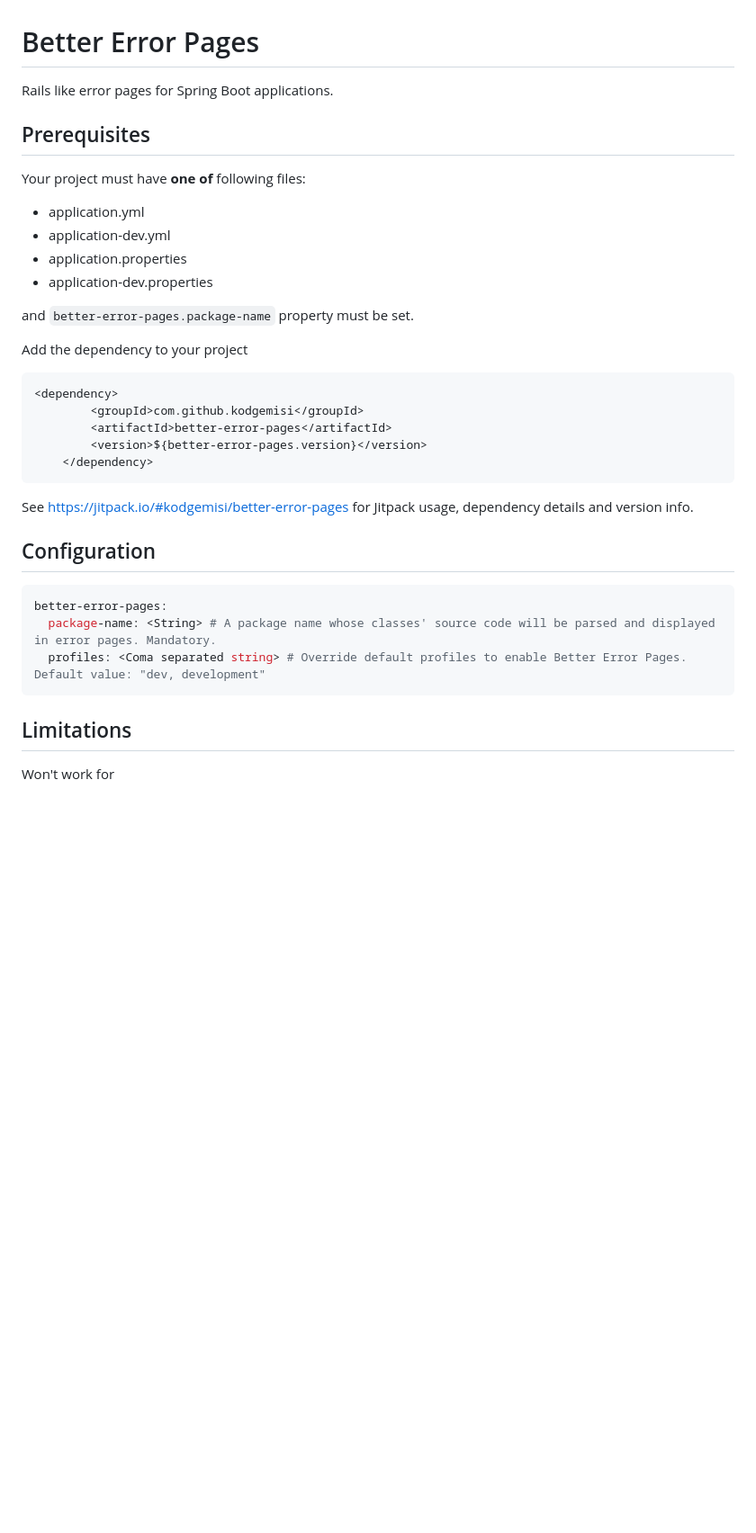
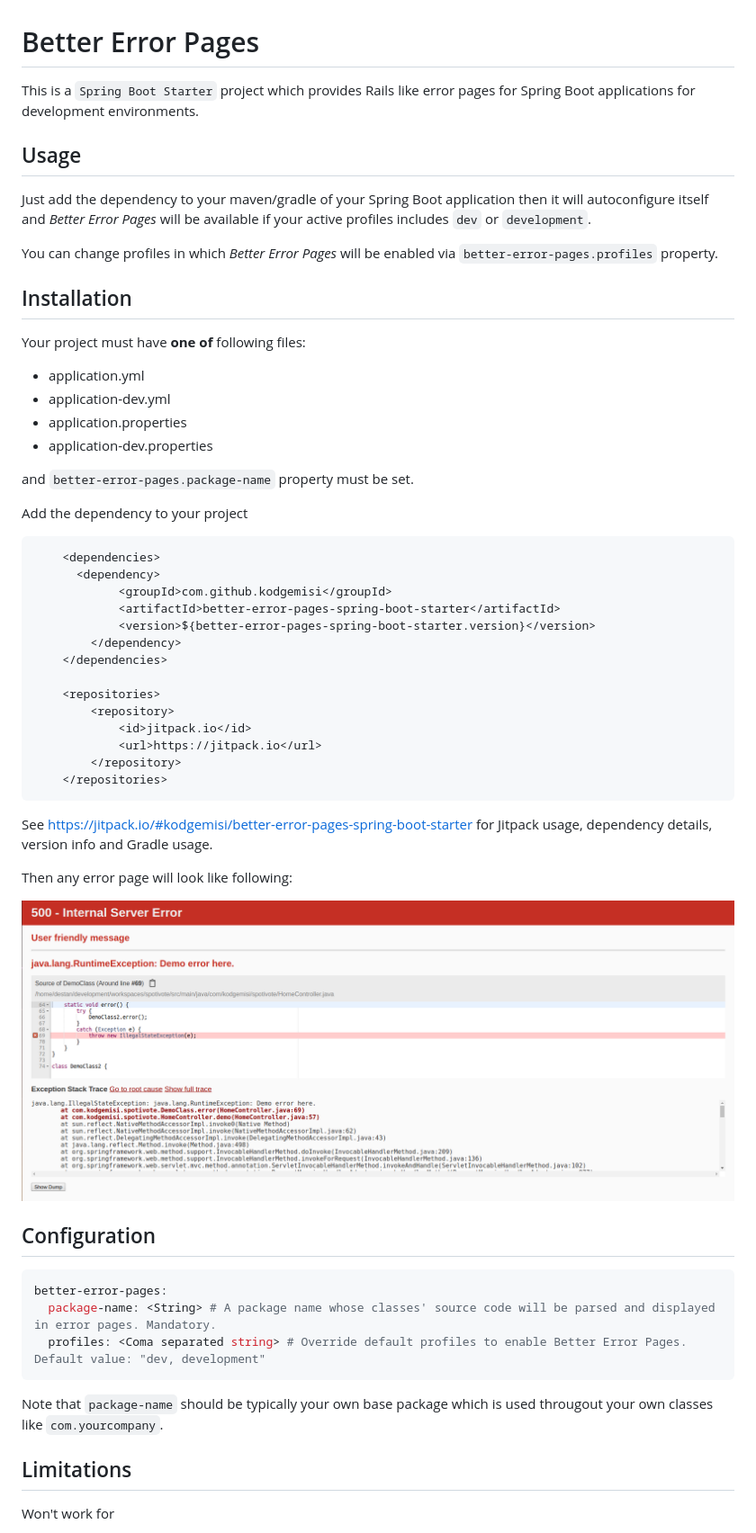
Before and after one commit to kodgemisi/better-error-pages-spring-boot-starter, a Markdown page: README.md, the part around the change. Shown: that part at 90% size. Rendered like a GitHub page; pictures changed too: docs/screenshot.png (added); blank space fills up the shorter version.

````diff
--- a/README.md
+++ b/README.md
@@ -1,8 +1,15 @@
 # Better Error Pages
 
-Rails like error pages for Spring Boot applications.
+This is a `Spring Boot Starter` project which provides Rails like error pages for Spring Boot applications for development environments.
 
-## Prerequisites
+## Usage
+
+Just add the dependency to your maven/gradle of your Spring Boot application then it will autoconfigure itself and
+_Better Error Pages_ will be available if your active profiles includes `dev` or `development`.
+
+You can change profiles in which _Better Error Pages_ will be enabled via `better-error-pages.profiles` property.
+
+## Installation
 
 Your project must have **one of** following files:
 
@@ -16,14 +23,27 @@ and `better-error-pages.package-name` property must be set.
 Add the dependency to your project
 
 ```xml
-<dependency>
-	    <groupId>com.github.kodgemisi</groupId>
-	    <artifactId>better-error-pages</artifactId>
-	    <version>${better-error-pages.version}</version>
-	</dependency>
+	<dependencies>
+	  <dependency>
+		    <groupId>com.github.kodgemisi</groupId>
+		    <artifactId>better-error-pages-spring-boot-starter</artifactId>
+		    <version>${better-error-pages-spring-boot-starter.version}</version>
+		</dependency>
+	</dependencies>
+
+	<repositories>
+		<repository>
+		    <id>jitpack.io</id>
+		    <url>https://jitpack.io</url>
+		</repository>
+	</repositories>
 ```
 
-See https://jitpack.io/#kodgemisi/better-error-pages for Jitpack usage, dependency details and version info.
+See https://jitpack.io/#kodgemisi/better-error-pages-spring-boot-starter for Jitpack usage, dependency details, version info and Gradle usage.
+
+Then any error page will look like following:
+
+![Screenshot](docs/screenshot.png)
 
 ## Configuration
 
@@ -32,6 +52,8 @@ better-error-pages:
   package-name: <String> # A package name whose classes' source code will be parsed and displayed in error pages. Mandatory.
   profiles: <Coma separated string> # Override default profiles to enable Better Error Pages. Default value: "dev, development"
 ```
+
+Note that `package-name` should be typically your own base package which is used througout your own classes like `com.yourcompany`.
 
 ## Limitations
 
````
Also changed, not shown: 2 other files.
